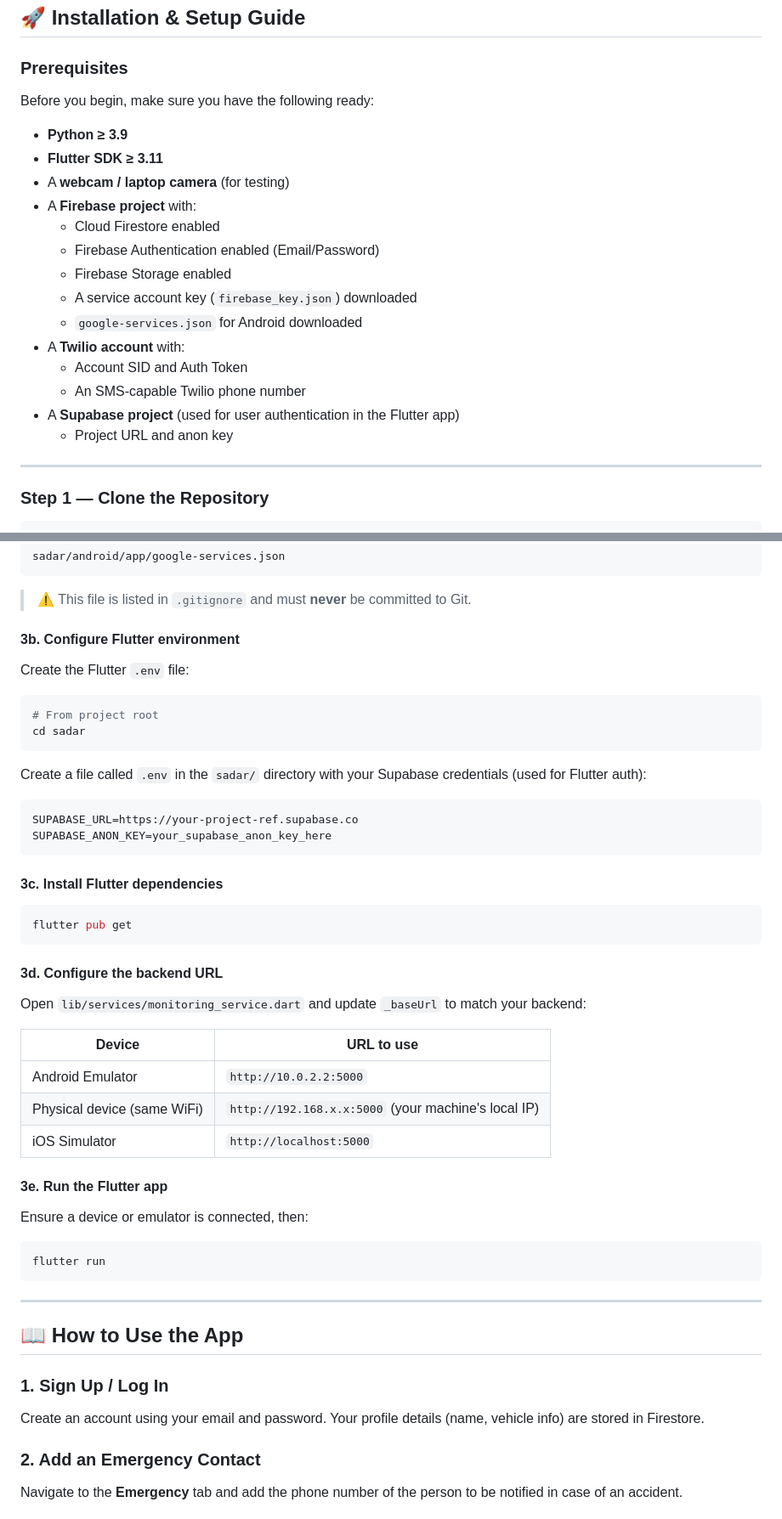
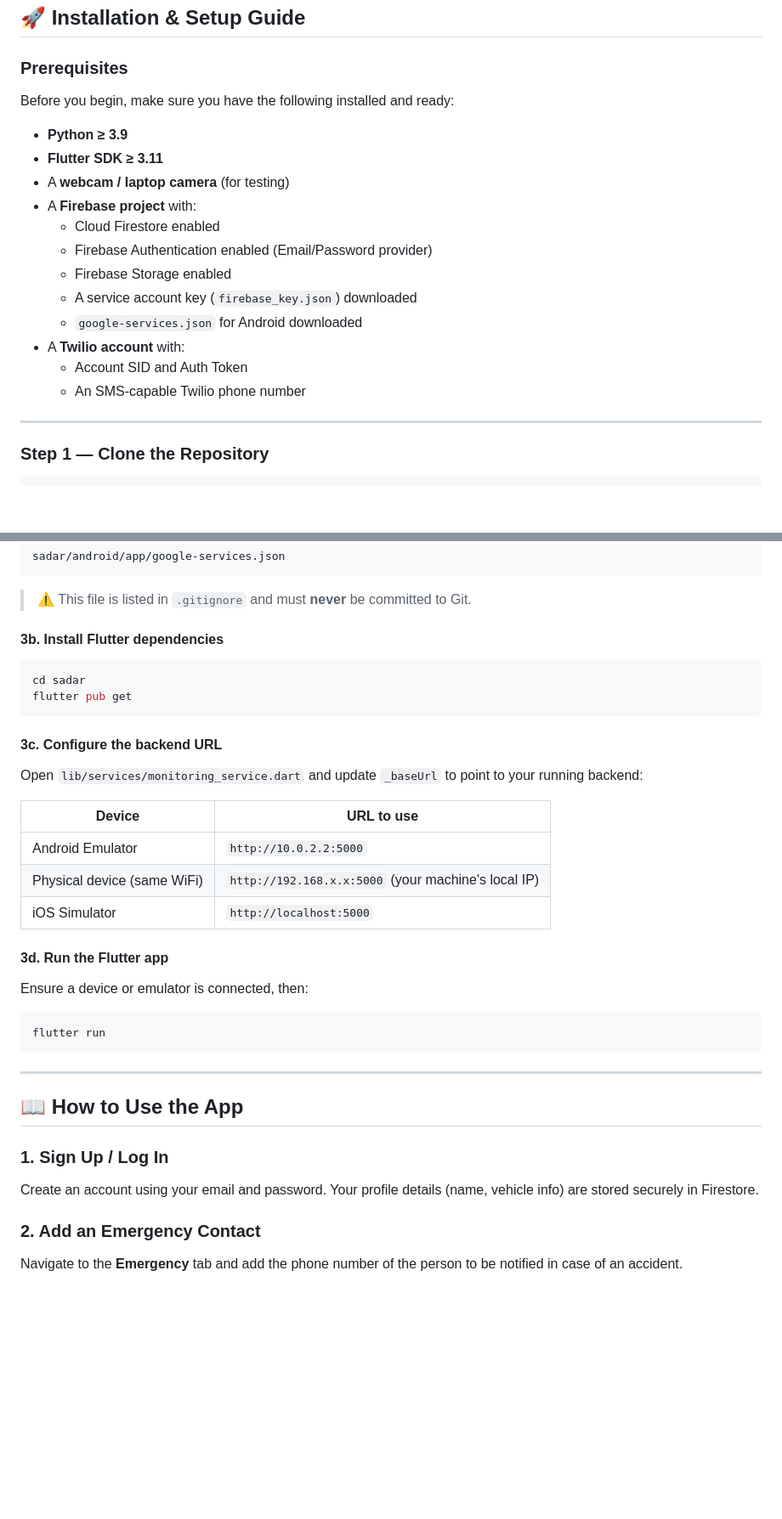
Before and after one commit to sagarshettyy11/Smart-Accident-Detection-System, a Markdown page: README.md, 2 parts joined by grey strips. Shown at 85% size. GitHub-like rendering; blank space fills up the shorter version.

````diff
--- a/README.md
+++ b/README.md
@@ -127,22 +127,20 @@ Flask starts camera (OpenCV) + YOLOv8 detection loop in background thread
 
 ### Prerequisites
 
-Before you begin, make sure you have the following ready:
+Before you begin, make sure you have the following installed and ready:
 
 - **Python ≥ 3.9**
 - **Flutter SDK ≥ 3.11**
 - A **webcam / laptop camera** (for testing)
 - A **Firebase project** with:
   - Cloud Firestore enabled
-  - Firebase Authentication enabled (Email/Password)
+  - Firebase Authentication enabled (Email/Password provider)
   - Firebase Storage enabled
   - A service account key (`firebase_key.json`) downloaded
   - `google-services.json` for Android downloaded
 - A **Twilio account** with:
   - Account SID and Auth Token
   - An SMS-capable Twilio phone number
-- A **Supabase project** (used for user authentication in the Flutter app)
-  - Project URL and anon key
 
 ---
 
@@ -255,31 +253,16 @@ sadar/android/app/google-services.json
 
 > ⚠️ This file is listed in `.gitignore` and must **never** be committed to Git.
 
-#### 3b. Configure Flutter environment
-
-Create the Flutter `.env` file:
+#### 3b. Install Flutter dependencies
 
 ```bash
-# From project root
 cd sadar
-```
-
-Create a file called `.env` in the `sadar/` directory with your Supabase credentials (used for Flutter auth):
-
-```env
-SUPABASE_URL=https://your-project-ref.supabase.co
-SUPABASE_ANON_KEY=your_supabase_anon_key_here
-```
-
-#### 3c. Install Flutter dependencies
-
-```bash
 flutter pub get
 ```
 
-#### 3d. Configure the backend URL
+#### 3c. Configure the backend URL
 
-Open `lib/services/monitoring_service.dart` and update `_baseUrl` to match your backend:
+Open `lib/services/monitoring_service.dart` and update `_baseUrl` to point to your running backend:
 
 | Device | URL to use |
 |---|---|
@@ -287,7 +270,7 @@ Open `lib/services/monitoring_service.dart` and update `_baseUrl` to match your
 | Physical device (same WiFi) | `http://192.168.x.x:5000` (your machine's local IP) |
 | iOS Simulator | `http://localhost:5000` |
 
-#### 3e. Run the Flutter app
+#### 3d. Run the Flutter app
 
 Ensure a device or emulator is connected, then:
 
@@ -300,7 +283,7 @@ flutter run
 ## 📖 How to Use the App
 
 ### 1. Sign Up / Log In
-Create an account using your email and password. Your profile details (name, vehicle info) are stored in Firestore.
+Create an account using your email and password. Your profile details (name, vehicle info) are stored securely in Firestore.
 
 ### 2. Add an Emergency Contact
 Navigate to the **Emergency** tab and add the phone number of the person to be notified in case of an accident.
````
